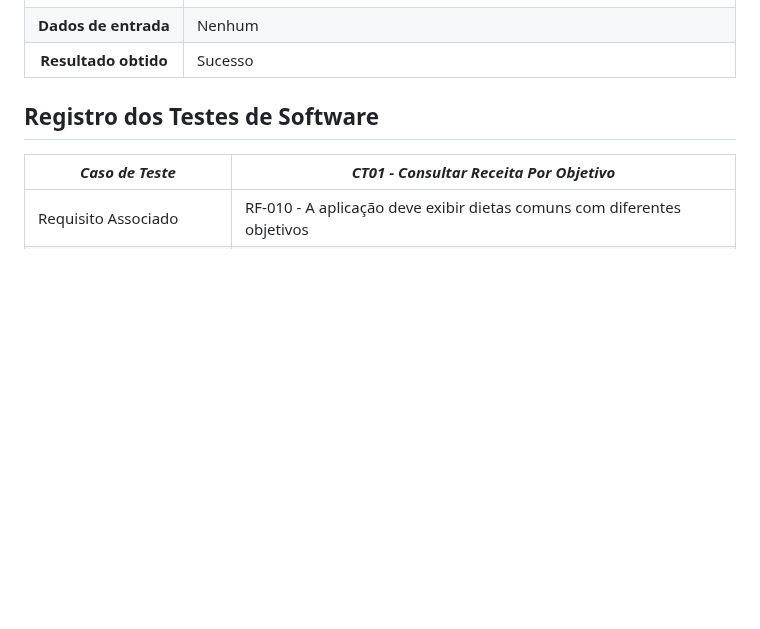
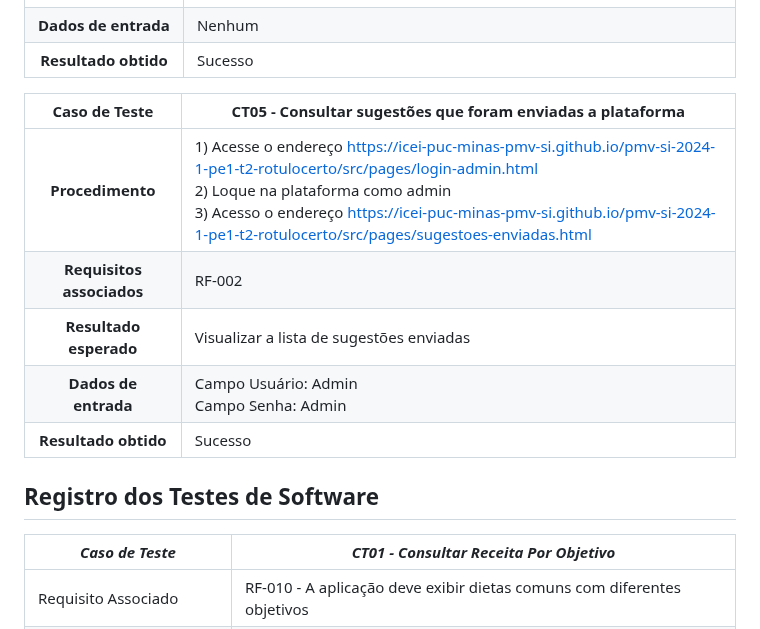
Before and after one commit to ICEI-PUC-Minas-PMV-SI/pmv-si-2024-1-pe1-t2-rotulocerto, a Markdown page: docs/06 - Testes.md, the part around the change. Rendered like a GitHub page; blank space fills up the shorter version.

```diff
--- a/docs/06 - Testes.md
+++ b/docs/06 - Testes.md
@@ -59,6 +59,15 @@ Preencha a tabela com o plano dos testes. Para cada Caso de Teste (CT), associe
 |  **Resultado esperado**   | Encontro do alimento dessejado                                                                                                                                                                                              |
 |   **Dados de entrada**    | Nenhum                                                                                                                                                                                                                      |
 |   **Resultado obtido**    | Sucesso                                                                                                                                                                                                                     |
+
+
+|     **Caso de Teste**     | **CT05 - Consultar sugestões que foram enviadas a plataforma**  |
+| :-----------------------: | -------------------------------------------------------------------------------------------------------------------------------------------------------------------- |
+|     **Procedimento**      | 1) Acesse o endereço https://icei-puc-minas-pmv-si.github.io/pmv-si-2024-1-pe1-t2-rotulocerto/src/pages/login-admin.html <br> 2) Loque na plataforma como admin <br> 3) Acesso o endereço https://icei-puc-minas-pmv-si.github.io/pmv-si-2024-1-pe1-t2-rotulocerto/src/pages/sugestoes-enviadas.html |
+| **Requisitos associados** | RF-002                         |
+|  **Resultado esperado**   | Visualizar a lista de sugestões enviadas |
+|   **Dados de entrada**    | Campo Usuário: Admin <br> Campo Senha: Admin |
+|   **Resultado obtido**    | Sucesso                        |
 
 ## Registro dos Testes de Software
 
```
